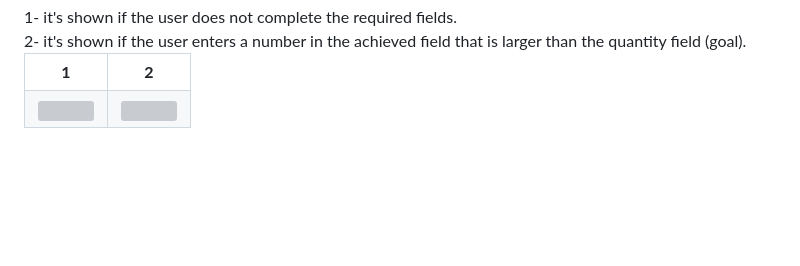
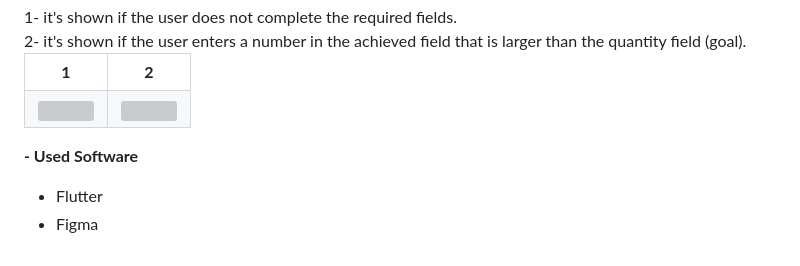
Before and after one commit to ShathaAlk/Little-Challenges-Application, a Markdown page: README.md, the part around the change. Rendered like a GitHub page; blank space fills up the shorter version; grey boxes are pictures that could not be loaded.

```diff
--- a/README.md
+++ b/README.md
@@ -89,4 +89,8 @@
     <td valign="top"><img src="https://user-images.githubusercontent.com/58560808/236610843-8466911b-b640-4e5f-9996-234b84235468.png" width="230" height="440"></td>
   </tr>
  </table>
-</br>
+</br></br>
+
+<b>- Used Software</b>
+- Flutter
+- Figma
```
